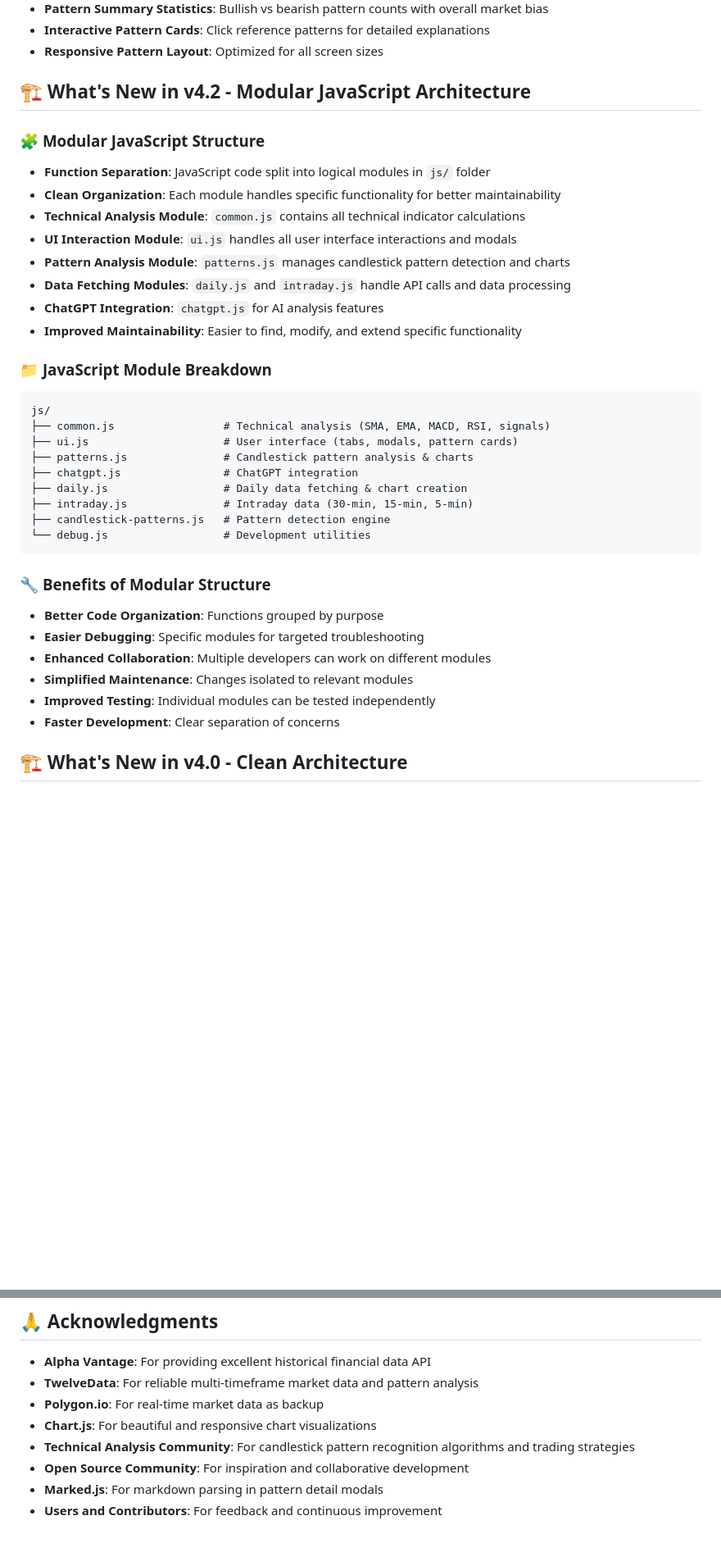
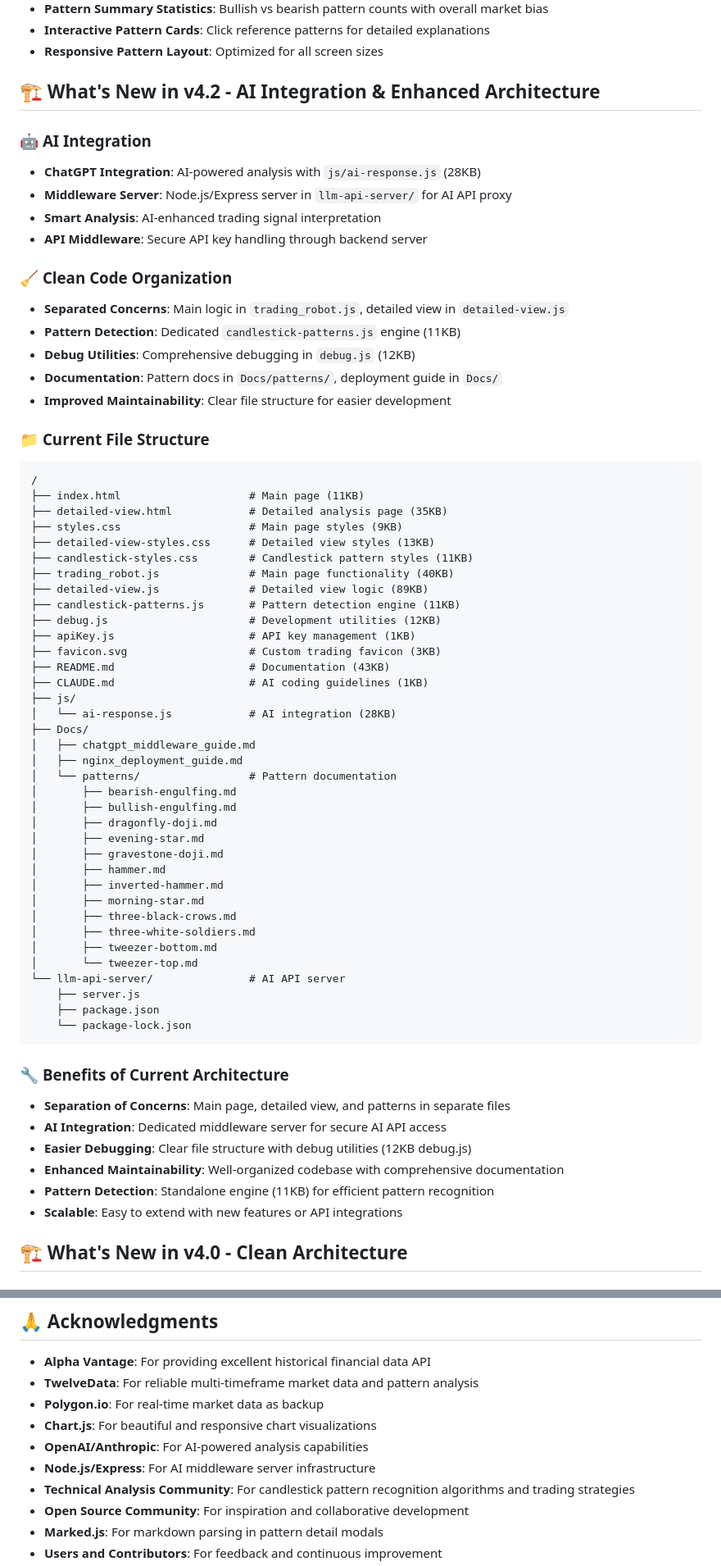
Before and after one commit to obodnikov/ai-web-trade-robot, a Markdown page: README.md, 2 parts joined by grey strips. Shown: that part at 82% size. Rendered like a GitHub page; blank space fills up the shorter version.

````diff
--- a/README.md
+++ b/README.md
@@ -55,38 +55,68 @@ A comprehensive stock market analysis tool that provides real-time trading signa
 - **Interactive Pattern Cards**: Click reference patterns for detailed explanations
 - **Responsive Pattern Layout**: Optimized for all screen sizes
 
-## 🏗️ What's New in v4.2 - Modular JavaScript Architecture
+## 🏗️ What's New in v4.2 - AI Integration & Enhanced Architecture
 
-### 🧩 **Modular JavaScript Structure**
-- **Function Separation**: JavaScript code split into logical modules in `js/` folder
-- **Clean Organization**: Each module handles specific functionality for better maintainability
-- **Technical Analysis Module**: `common.js` contains all technical indicator calculations
-- **UI Interaction Module**: `ui.js` handles all user interface interactions and modals
-- **Pattern Analysis Module**: `patterns.js` manages candlestick pattern detection and charts
-- **Data Fetching Modules**: `daily.js` and `intraday.js` handle API calls and data processing
-- **ChatGPT Integration**: `chatgpt.js` for AI analysis features
-- **Improved Maintainability**: Easier to find, modify, and extend specific functionality
+### 🤖 **AI Integration**
+- **ChatGPT Integration**: AI-powered analysis with `js/ai-response.js` (28KB)
+- **Middleware Server**: Node.js/Express server in `llm-api-server/` for AI API proxy
+- **Smart Analysis**: AI-enhanced trading signal interpretation
+- **API Middleware**: Secure API key handling through backend server
 
-### 📁 **JavaScript Module Breakdown**
+### 🧹 **Clean Code Organization**
+- **Separated Concerns**: Main logic in `trading_robot.js`, detailed view in `detailed-view.js`
+- **Pattern Detection**: Dedicated `candlestick-patterns.js` engine (11KB)
+- **Debug Utilities**: Comprehensive debugging in `debug.js` (12KB)
+- **Documentation**: Pattern docs in `Docs/patterns/`, deployment guide in `Docs/`
+- **Improved Maintainability**: Clear file structure for easier development
+
+### 📁 **Current File Structure**
 ```
-js/
-├── common.js                 # Technical analysis (SMA, EMA, MACD, RSI, signals)
-├── ui.js                     # User interface (tabs, modals, pattern cards)
-├── patterns.js               # Candlestick pattern analysis & charts
-├── chatgpt.js                # ChatGPT integration
-├── daily.js                  # Daily data fetching & chart creation
-├── intraday.js               # Intraday data (30-min, 15-min, 5-min)
-├── candlestick-patterns.js   # Pattern detection engine
-└── debug.js                  # Development utilities
+/
+├── index.html                    # Main page (11KB)
+├── detailed-view.html            # Detailed analysis page (35KB)
+├── styles.css                    # Main page styles (9KB)
+├── detailed-view-styles.css      # Detailed view styles (13KB)
+├── candlestick-styles.css        # Candlestick pattern styles (11KB)
+├── trading_robot.js              # Main page functionality (40KB)
+├── detailed-view.js              # Detailed view logic (89KB)
+├── candlestick-patterns.js       # Pattern detection engine (11KB)
+├── debug.js                      # Development utilities (12KB)
+├── apiKey.js                     # API key management (1KB)
+├── favicon.svg                   # Custom trading favicon (3KB)
+├── README.md                     # Documentation (43KB)
+├── CLAUDE.md                     # AI coding guidelines (1KB)
+├── js/
+│   └── ai-response.js            # AI integration (28KB)
+├── Docs/
+│   ├── chatgpt_middleware_guide.md
+│   ├── nginx_deployment_guide.md
+│   └── patterns/                 # Pattern documentation
+│       ├── bearish-engulfing.md
+│       ├── bullish-engulfing.md
+│       ├── dragonfly-doji.md
+│       ├── evening-star.md
+│       ├── gravestone-doji.md
+│       ├── hammer.md
+│       ├── inverted-hammer.md
+│       ├── morning-star.md
+│       ├── three-black-crows.md
+│       ├── three-white-soldiers.md
+│       ├── tweezer-bottom.md
+│       └── tweezer-top.md
+└── llm-api-server/               # AI API server
+    ├── server.js
+    ├── package.json
+    └── package-lock.json
 ```
 
-### 🔧 **Benefits of Modular Structure**
-- **Better Code Organization**: Functions grouped by purpose
-- **Easier Debugging**: Specific modules for targeted troubleshooting
-- **Enhanced Collaboration**: Multiple developers can work on different modules
-- **Simplified Maintenance**: Changes isolated to relevant modules
-- **Improved Testing**: Individual modules can be tested independently
-- **Faster Development**: Clear separation of concerns
+### 🔧 **Benefits of Current Architecture**
+- **Separation of Concerns**: Main page, detailed view, and patterns in separate files
+- **AI Integration**: Dedicated middleware server for secure AI API access
+- **Easier Debugging**: Clear file structure with debug utilities (12KB debug.js)
+- **Enhanced Maintainability**: Well-organized codebase with comprehensive documentation
+- **Pattern Detection**: Standalone engine (11KB) for efficient pattern recognition
+- **Scalable**: Easy to extend with new features or API integrations
 
 ## 🏗️ What's New in v4.0 - Clean Architecture
 
@@ -820,6 +907,8 @@ This project is licensed under the MIT License - see the [LICENSE](LICENSE) file
 - **TwelveData**: For reliable multi-timeframe market data and pattern analysis
 - **Polygon.io**: For real-time market data as backup
 - **Chart.js**: For beautiful and responsive chart visualizations
+- **OpenAI/Anthropic**: For AI-powered analysis capabilities
+- **Node.js/Express**: For AI middleware server infrastructure
 - **Technical Analysis Community**: For candlestick pattern recognition algorithms and trading strategies
 - **Open Source Community**: For inspiration and collaborative development
 - **Marked.js**: For markdown parsing in pattern detail modals
````
Also changed, not shown: other parts of README.md (+130 -73 lines).
